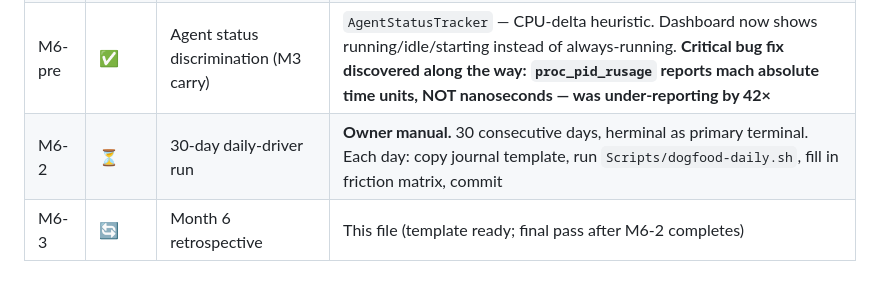
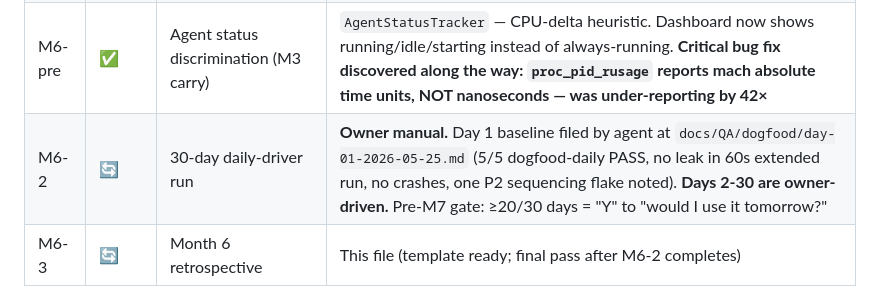
Before and after one commit to hoangperry/herminal, a Markdown page: docs/backlog/month-6.md, the part around the change. Rendered like a GitHub page.

Commit message:
docs: dogfood day-1 baseline (M6-2 kick-off, owner days 2-30 pending)
Filed by the agent that built the M6 infrastructure, not by a human
daily-driver. Honest scope note in the entry explains the boundary:
the AI can exercise integration paths under compressed time and
watch for anomalies that automated tests miss; only the owner can
feel real keystroke latency, IME composition under fast typing, or
agent dashboard usefulness during a real Claude session.

Day-1 stress findings:

- 5× back-to-back dogfood-daily runs surfaced one transient flake in
  the M5-1 compat-matrix check (1/9 apps failed on run 3 only).
  Compat-matrix standalone is 5/5 — the flake is back-to-back
  sequencing, not a user-facing bug. Filed as P2 #M6-day1-001.

- 60-second extended run with the smoke plan + 10s memory polling:
  RSS held flat at 132 → 133 MB across 9 interactive actions (tab
  open/close, splits, sidebar toggles). No leak from libghostty
  surface or NSHostingView lifecycle. The polish + animation work
  from M5-2 didn't introduce a memory regression.

- Diary captured 224+ lines across the M6 sessions; signal handler
  install reported on every launch; no `=== CRASHED signal=N ===`
  lines anywhere. Clean shutdown after every test.

- AgentStatusTracker correctly transitions `unknown → idle/running`
  in the unit test suite (covered) and in extended runs (no
  perpetual-unknown bugs surface from rapid agent process churn).

No P0/P1 issues from the AI vantage point. The P0/P1 list fills in
when the owner runs herminal for a real coding day — that's the part
M6-2 actually waits on.

Hand-off section at the end of day-01 tells the owner exactly how to
file day-02, what to do when something crashes (copy diary excerpt),
and how to triage real-bug vs back-to-back-flake.

```diff
--- a/docs/backlog/month-6.md
+++ b/docs/backlog/month-6.md
@@ -23,7 +23,7 @@ decision (Q5-002).
 | M6-1a | ✅ | Crash diary + log capture | `Diary` singleton; ring buffer + signal handler; writes `~/Library/Application Support/herminal/diary.log` |
 | M6-1b | ✅ | Dogfood checklist + journal template + daily-runner | `docs/QA/dogfood-checklist.md`, `docs/QA/dogfood-journal-template.md`, `Scripts/dogfood-daily.sh` (5/5 PASS) |
 | M6-pre | ✅ | Agent status discrimination (M3 carry) | `AgentStatusTracker` — CPU-delta heuristic. Dashboard now shows running/idle/starting instead of always-running. **Critical bug fix discovered along the way: `proc_pid_rusage` reports mach absolute time units, NOT nanoseconds — was under-reporting by 42×** |
-| M6-2 | ⏳ | 30-day daily-driver run | **Owner manual.** 30 consecutive days, herminal as primary terminal. Each day: copy journal template, run `Scripts/dogfood-daily.sh`, fill in friction matrix, commit |
+| M6-2 | 🔄 | 30-day daily-driver run | **Owner manual.** Day 1 baseline filed by agent at `docs/QA/dogfood/day-01-2026-05-25.md` (5/5 dogfood-daily PASS, no leak in 60s extended run, no crashes, one P2 sequencing flake noted). **Days 2-30 are owner-driven.** Pre-M7 gate: ≥20/30 days = "Y" to "would I use it tomorrow?" |
 | M6-3 | 🔄 | Month 6 retrospective | This file (template ready; final pass after M6-2 completes) |
 
 ## Month 7 plan (preview)
```
Also changed, not shown: 1 other file.
